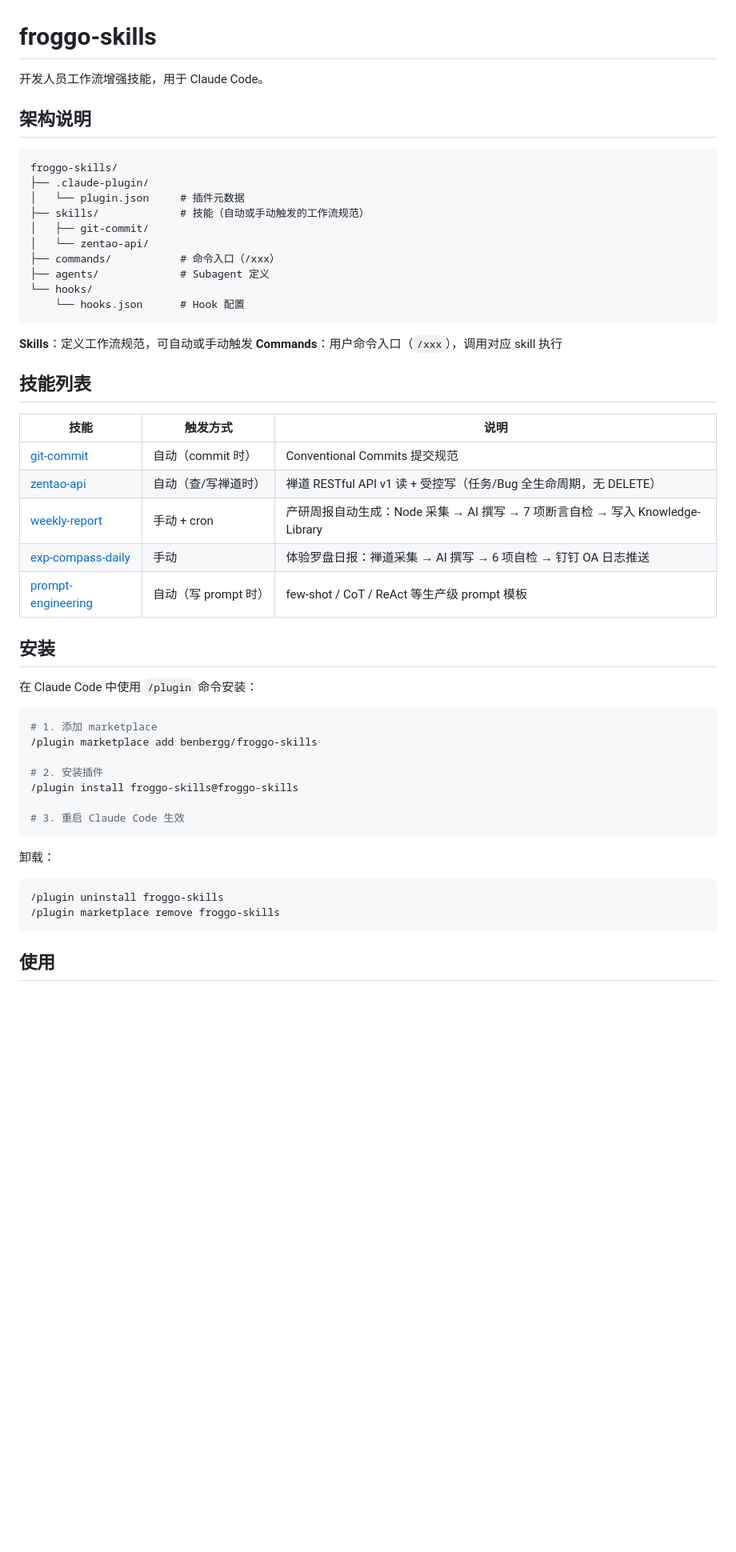
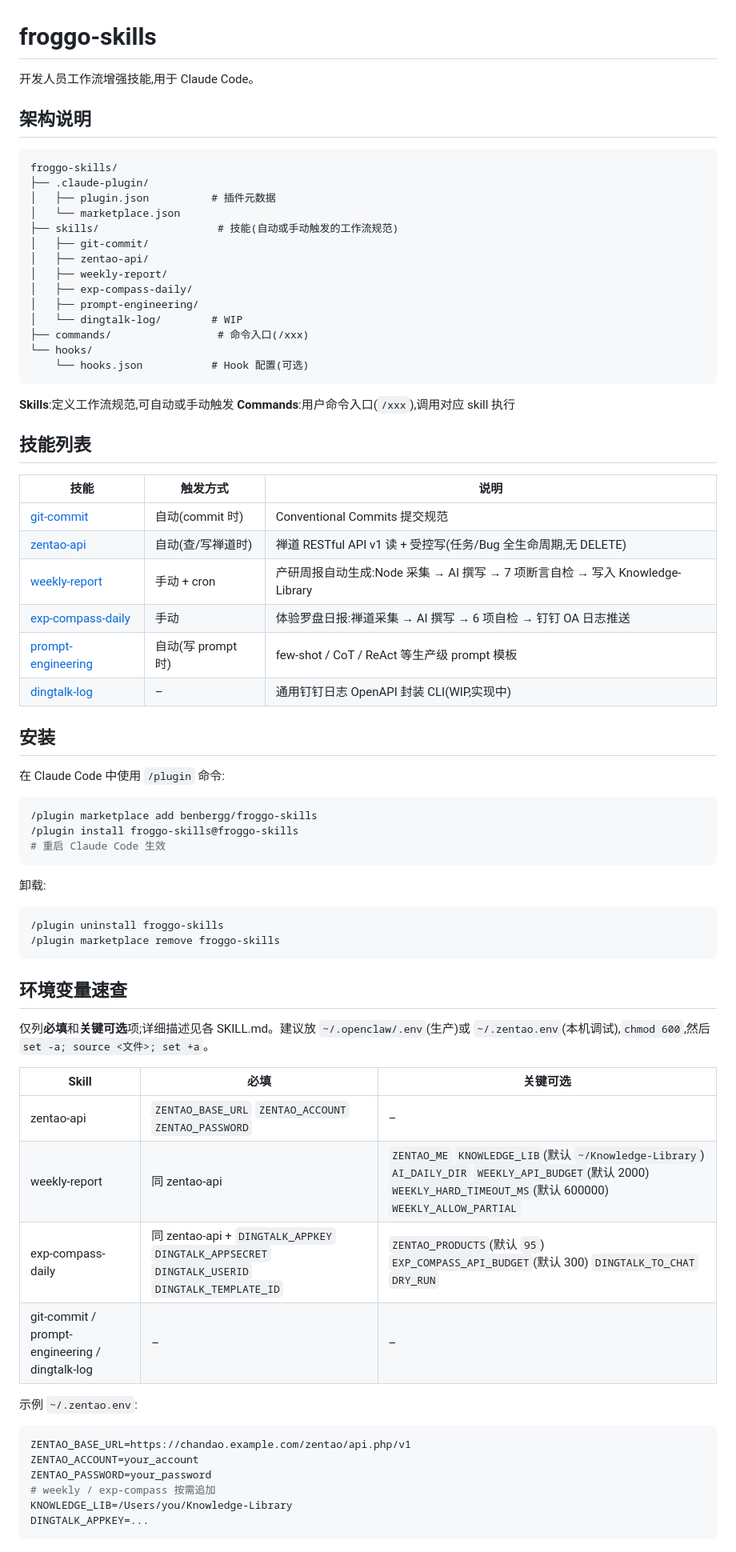
Before and after one commit to benbergg/froggo-skills, a Markdown page: README.md, the part around one of its changes. Shown at 80% size. Rendered like a GitHub page; blank space fills up the shorter version.

Commit message:
docs(readme): list all 6 skills and add env-var quick reference

````diff
--- a/README.md
+++ b/README.md
@@ -1,54 +1,76 @@
 # froggo-skills
 
-开发人员工作流增强技能，用于 Claude Code。
+开发人员工作流增强技能,用于 Claude Code。
 
 ## 架构说明
 
 ```
 froggo-skills/
 ├── .claude-plugin/
-│   └── plugin.json     # 插件元数据
-├── skills/             # 技能（自动或手动触发的工作流规范）
+│   ├── plugin.json          # 插件元数据
+│   └── marketplace.json
+├── skills/                   # 技能(自动或手动触发的工作流规范)
 │   ├── git-commit/
-│   └── zentao-api/
-├── commands/           # 命令入口（/xxx）
-├── agents/             # Subagent 定义
+│   ├── zentao-api/
+│   ├── weekly-report/
+│   ├── exp-compass-daily/
+│   ├── prompt-engineering/
+│   └── dingtalk-log/        # WIP
+├── commands/                 # 命令入口(/xxx)
 └── hooks/
-    └── hooks.json      # Hook 配置
+    └── hooks.json           # Hook 配置(可选)
 ```
 
-**Skills**：定义工作流规范，可自动或手动触发
-**Commands**：用户命令入口（`/xxx`），调用对应 skill 执行
+**Skills**:定义工作流规范,可自动或手动触发
+**Commands**:用户命令入口(`/xxx`),调用对应 skill 执行
 
 ## 技能列表
 
 | 技能 | 触发方式 | 说明 |
 |------|----------|------|
-| [git-commit](skills/git-commit/SKILL.md) | 自动（commit 时） | Conventional Commits 提交规范 |
-| [zentao-api](skills/zentao-api/SKILL.md) | 自动（查/写禅道时） | 禅道 RESTful API v1 读 + 受控写（任务/Bug 全生命周期，无 DELETE） |
-| [weekly-report](skills/weekly-report/SKILL.md) | 手动 + cron | 产研周报自动生成：Node 采集 → AI 撰写 → 7 项断言自检 → 写入 Knowledge-Library |
-| [exp-compass-daily](skills/exp-compass-daily/SKILL.md) | 手动 | 体验罗盘日报：禅道采集 → AI 撰写 → 6 项自检 → 钉钉 OA 日志推送 |
-| [prompt-engineering](skills/prompt-engineering/SKILL.md) | 自动（写 prompt 时） | few-shot / CoT / ReAct 等生产级 prompt 模板 |
+| [git-commit](skills/git-commit/SKILL.md) | 自动(commit 时) | Conventional Commits 提交规范 |
+| [zentao-api](skills/zentao-api/SKILL.md) | 自动(查/写禅道时) | 禅道 RESTful API v1 读 + 受控写(任务/Bug 全生命周期,无 DELETE) |
+| [weekly-report](skills/weekly-report/SKILL.md) | 手动 + cron | 产研周报自动生成:Node 采集 → AI 撰写 → 7 项断言自检 → 写入 Knowledge-Library |
+| [exp-compass-daily](skills/exp-compass-daily/SKILL.md) | 手动 | 体验罗盘日报:禅道采集 → AI 撰写 → 6 项自检 → 钉钉 OA 日志推送 |
+| [prompt-engineering](skills/prompt-engineering/SKILL.md) | 自动(写 prompt 时) | few-shot / CoT / ReAct 等生产级 prompt 模板 |
+| [dingtalk-log](skills/dingtalk-log/SKILL.md) | – | 通用钉钉日志 OpenAPI 封装 CLI(WIP,实现中) |
 
 ## 安装
 
-在 Claude Code 中使用 `/plugin` 命令安装：
+在 Claude Code 中使用 `/plugin` 命令:
 
 ```bash
-# 1. 添加 marketplace
 /plugin marketplace add benbergg/froggo-skills
-
-# 2. 安装插件
 /plugin install froggo-skills@froggo-skills
-
-# 3. 重启 Claude Code 生效
+# 重启 Claude Code 生效
 ```
 
-卸载：
+卸载:
 
 ```bash
 /plugin uninstall froggo-skills
 /plugin marketplace remove froggo-skills
 ```
 
-## 使用
+## 环境变量速查
+
+仅列**必填**和**关键可选**项;详细描述见各 SKILL.md。建议放 `~/.openclaw/.env`(生产)或 `~/.zentao.env`(本机调试),`chmod 600`,然后 `set -a; source <文件>; set +a`。
+
+| Skill | 必填 | 关键可选 |
+|------|------|---------|
+| zentao-api | `ZENTAO_BASE_URL` `ZENTAO_ACCOUNT` `ZENTAO_PASSWORD` | – |
+| weekly-report | 同 zentao-api | `ZENTAO_ME` `KNOWLEDGE_LIB`(默认 `~/Knowledge-Library`) `AI_DAILY_DIR` `WEEKLY_API_BUDGET`(默认 2000) `WEEKLY_HARD_TIMEOUT_MS`(默认 600000) `WEEKLY_ALLOW_PARTIAL` |
+| exp-compass-daily | 同 zentao-api + `DINGTALK_APPKEY` `DINGTALK_APPSECRET` `DINGTALK_USERID` `DINGTALK_TEMPLATE_ID` | `ZENTAO_PRODUCTS`(默认 `95`) `EXP_COMPASS_API_BUDGET`(默认 300) `DINGTALK_TO_CHAT` `DRY_RUN` |
+| git-commit / prompt-engineering / dingtalk-log | – | – |
+
+示例 `~/.zentao.env`:
+
+```bash
+ZENTAO_BASE_URL=https://chandao.example.com/zentao/api.php/v1
+ZENTAO_ACCOUNT=your_account
+ZENTAO_PASSWORD=your_password
+# weekly / exp-compass 按需追加
+KNOWLEDGE_LIB=/Users/you/Knowledge-Library
+DINGTALK_APPKEY=...
+```
+
````
Also changed, not shown: other parts of README.md (+7 -60 lines).
